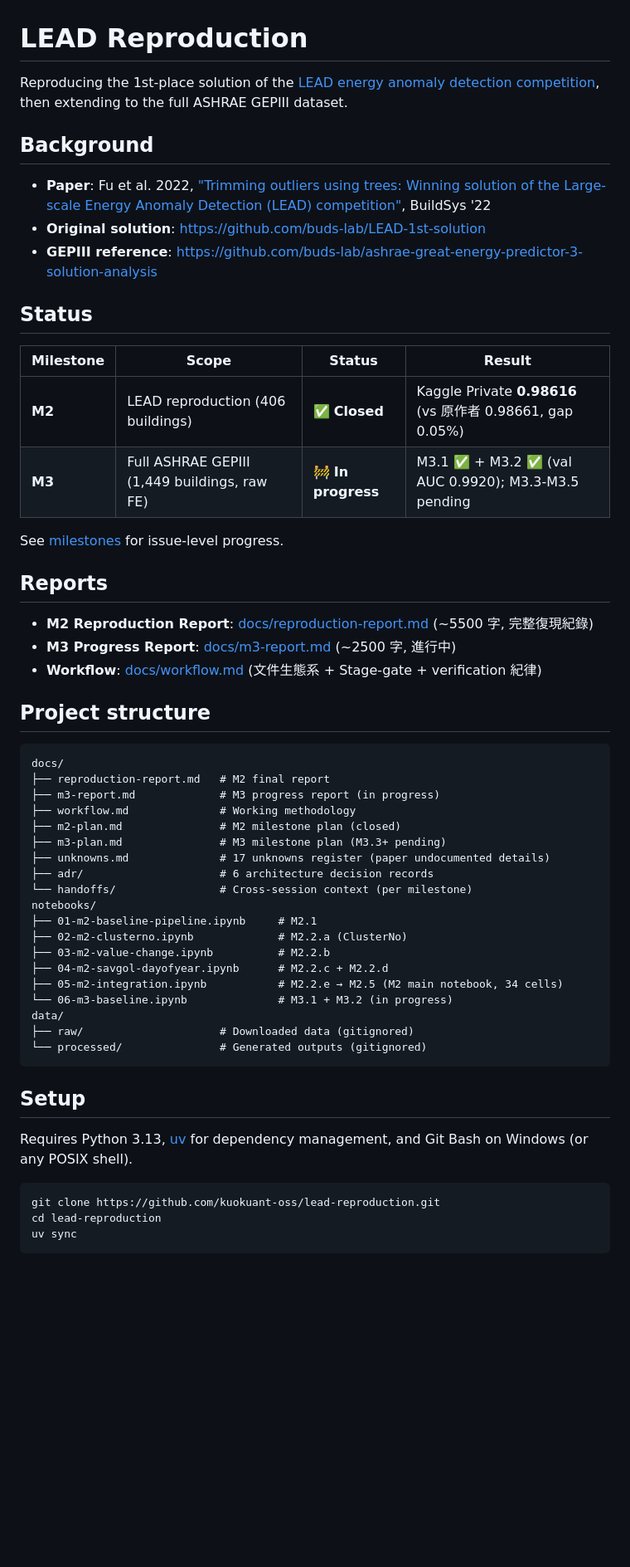
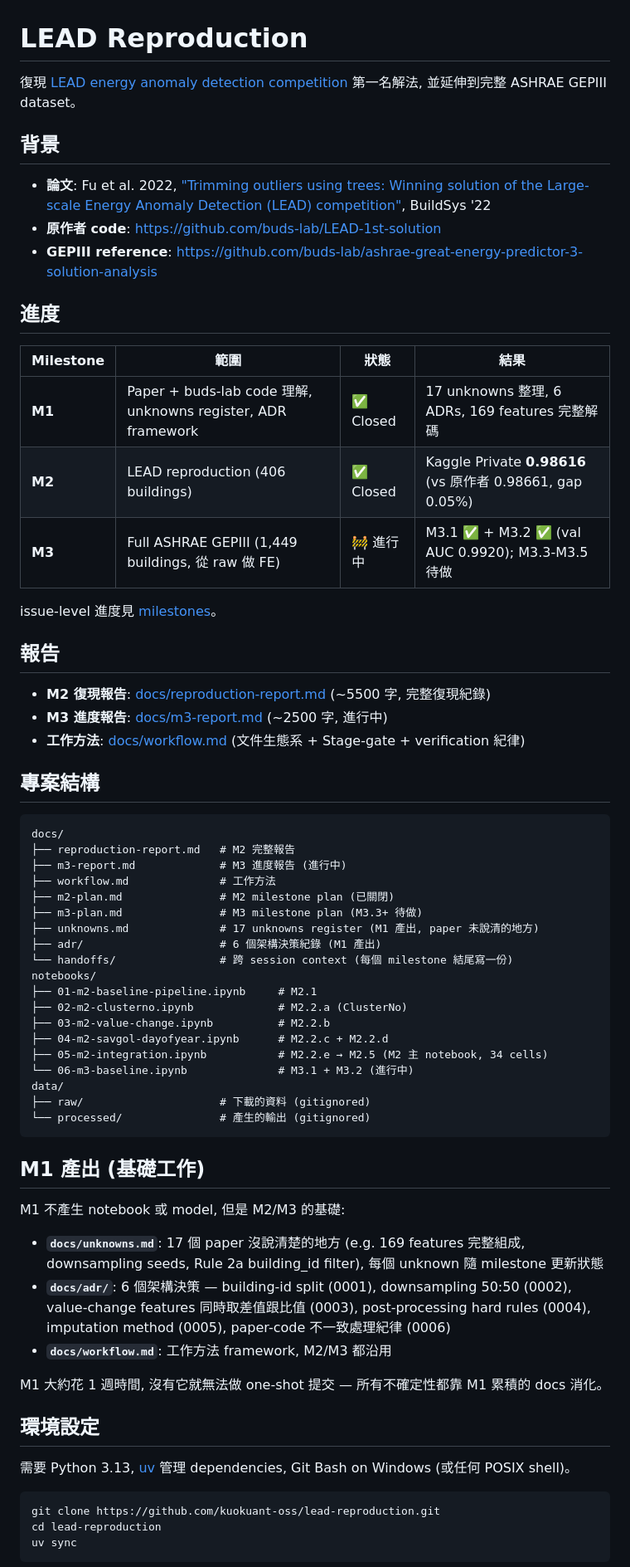
Before and after one commit to kuokuant-oss/lead-reproduction, a Markdown page: README.md, the part around one of its changes. Shown at 83% size. Drawn GitHub-style; blank space fills up the shorter version.

````diff
--- a/README.md
+++ b/README.md
@@ -1,55 +1,66 @@
 # LEAD Reproduction
 
-Reproducing the 1st-place solution of the [LEAD energy anomaly detection competition](https://www.kaggle.com/competitions/energy-anomaly-detection/overview), then extending to the full ASHRAE GEPIII dataset.
+復現 [LEAD energy anomaly detection competition](https://www.kaggle.com/competitions/energy-anomaly-detection/overview) 第一名解法, 並延伸到完整 ASHRAE GEPIII dataset。
 
-## Background
+## 背景
 
-+ **Paper**: Fu et al. 2022, ["Trimming outliers using trees: Winning solution of the Large-scale Energy Anomaly Detection (LEAD) competition"](https://dl.acm.org/doi/abs/10.1145/3563357.3566147), BuildSys '22
-+ **Original solution**: https://github.com/buds-lab/LEAD-1st-solution
-+ **GEPIII reference**: https://github.com/buds-lab/ashrae-great-energy-predictor-3-solution-analysis
+- **論文**: Fu et al. 2022, ["Trimming outliers using trees: Winning solution of the Large-scale Energy Anomaly Detection (LEAD) competition"](https://dl.acm.org/doi/abs/10.1145/3563357.3566147), BuildSys '22
+- **原作者 code**: https://github.com/buds-lab/LEAD-1st-solution
+- **GEPIII reference**: https://github.com/buds-lab/ashrae-great-energy-predictor-3-solution-analysis
 
-## Status
+## 進度
 
-| Milestone | Scope | Status | Result |
+| Milestone | 範圍 | 狀態 | 結果 |
 |---|---|---|---|
-| **M2** | LEAD reproduction (406 buildings) | ✅ **Closed** | Kaggle Private **0.98616** (vs 原作者 0.98661, gap 0.05%) |
-| **M3** | Full ASHRAE GEPIII (1,449 buildings, raw FE) | 🚧 **In progress** | M3.1 ✅ + M3.2 ✅ (val AUC 0.9920); M3.3-M3.5 pending |
+| **M1** | Paper + buds-lab code 理解, unknowns register, ADR framework | ✅ Closed | 17 unknowns 整理, 6 ADRs, 169 features 完整解碼 |
+| **M2** | LEAD reproduction (406 buildings) | ✅ Closed | Kaggle Private **0.98616** (vs 原作者 0.98661, gap 0.05%) |
+| **M3** | Full ASHRAE GEPIII (1,449 buildings, 從 raw 做 FE) | 🚧 進行中 | M3.1 ✅ + M3.2 ✅ (val AUC 0.9920); M3.3-M3.5 待做 |
 
-See [milestones](https://github.com/kuokuant-oss/lead-reproduction/milestones) for issue-level progress.
+issue-level 進度見 [milestones](https://github.com/kuokuant-oss/lead-reproduction/milestones)。
 
-## Reports
+## 報告
 
-+ **M2 Reproduction Report**: [docs/reproduction-report.md](./docs/reproduction-report.md) (~5500 字, 完整復現紀錄)
-+ **M3 Progress Report**: [docs/m3-report.md](./docs/m3-report.md) (~2500 字, 進行中)
-+ **Workflow**: [docs/workflow.md](./docs/workflow.md) (文件生態系 + Stage-gate + verification 紀律)
+- **M2 復現報告**: [docs/reproduction-report.md](./docs/reproduction-report.md) (~5500 字, 完整復現紀錄)
+- **M3 進度報告**: [docs/m3-report.md](./docs/m3-report.md) (~2500 字, 進行中)
+- **工作方法**: [docs/workflow.md](./docs/workflow.md) (文件生態系 + Stage-gate + verification 紀律)
 
-## Project structure
+## 專案結構
 
 ```
 docs/
-├── reproduction-report.md   # M2 final report
-├── m3-report.md             # M3 progress report (in progress)
-├── workflow.md              # Working methodology
-├── m2-plan.md               # M2 milestone plan (closed)
-├── m3-plan.md               # M3 milestone plan (M3.3+ pending)
-├── unknowns.md              # 17 unknowns register (paper undocumented details)
-├── adr/                     # 6 architecture decision records
-└── handoffs/                # Cross-session context (per milestone)
+├── reproduction-report.md   # M2 完整報告
+├── m3-report.md             # M3 進度報告 (進行中)
+├── workflow.md              # 工作方法
+├── m2-plan.md               # M2 milestone plan (已關閉)
+├── m3-plan.md               # M3 milestone plan (M3.3+ 待做)
+├── unknowns.md              # 17 unknowns register (M1 產出, paper 未說清的地方)
+├── adr/                     # 6 個架構決策紀錄 (M1 產出)
+└── handoffs/                # 跨 session context (每個 milestone 結尾寫一份)
 notebooks/
 ├── 01-m2-baseline-pipeline.ipynb     # M2.1
 ├── 02-m2-clusterno.ipynb             # M2.2.a (ClusterNo)
 ├── 03-m2-value-change.ipynb          # M2.2.b
 ├── 04-m2-savgol-dayofyear.ipynb      # M2.2.c + M2.2.d
-├── 05-m2-integration.ipynb           # M2.2.e → M2.5 (M2 main notebook, 34 cells)
-└── 06-m3-baseline.ipynb              # M3.1 + M3.2 (in progress)
+├── 05-m2-integration.ipynb           # M2.2.e → M2.5 (M2 主 notebook, 34 cells)
+└── 06-m3-baseline.ipynb              # M3.1 + M3.2 (進行中)
 data/
-├── raw/                     # Downloaded data (gitignored)
-└── processed/               # Generated outputs (gitignored)
+├── raw/                     # 下載的資料 (gitignored)
+└── processed/               # 產生的輸出 (gitignored)
 ```
 
-## Setup
+## M1 產出 (基礎工作)
 
-Requires Python 3.13, [uv](https://docs.astral.sh/uv/) for dependency management, and Git Bash on Windows (or any POSIX shell).
+M1 不產生 notebook 或 model, 但是 M2/M3 的基礎:
+
+- **`docs/unknowns.md`**: 17 個 paper 沒說清楚的地方 (e.g. 169 features 完整組成, downsampling seeds, Rule 2a building_id filter), 每個 unknown 隨 milestone 更新狀態
+- **`docs/adr/`**: 6 個架構決策 — building-id split (0001), downsampling 50:50 (0002), value-change features 同時取差值跟比值 (0003), post-processing hard rules (0004), imputation method (0005), paper-code 不一致處理紀律 (0006)
+- **`docs/workflow.md`**: 工作方法 framework, M2/M3 都沿用
+
+M1 大約花 1 週時間, 沒有它就無法做 one-shot 提交 — 所有不確定性都靠 M1 累積的 docs 消化。
+
+## 環境設定
+
+需要 Python 3.13, [uv](https://docs.astral.sh/uv/) 管理 dependencies, Git Bash on Windows (或任何 POSIX shell)。
 
 ```bash
 git clone https://github.com/kuokuant-oss/lead-reproduction.git
````
Also changed, not shown: other parts of README.md (+24 -28 lines).
